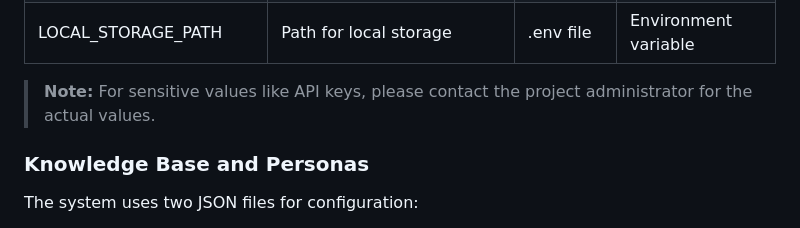
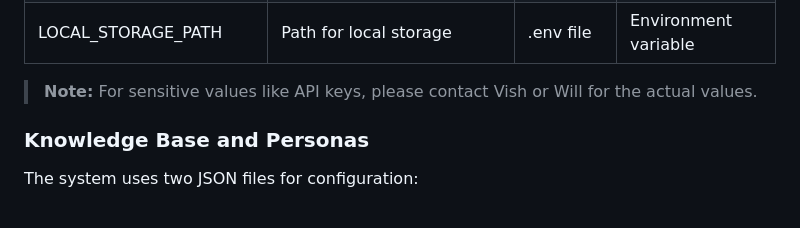
Before and after one commit to wsavoiehahn/tt, a Markdown page: README.md, the part around the change. Drawn GitHub-style.

Commit message:
small update to readme

```diff
--- a/README.md
+++ b/README.md
@@ -191,7 +191,7 @@ The system:
 | LOCAL_MODE | Whether to use local storage | .env file | Environment variable |
 | LOCAL_STORAGE_PATH | Path for local storage | .env file | Environment variable |
 
-> **Note:** For sensitive values like API keys, please contact the project administrator for the actual values.
+> **Note:** For sensitive values like API keys, please contact Vish or Will for the actual values.
 
 ### Knowledge Base and Personas
 
```
